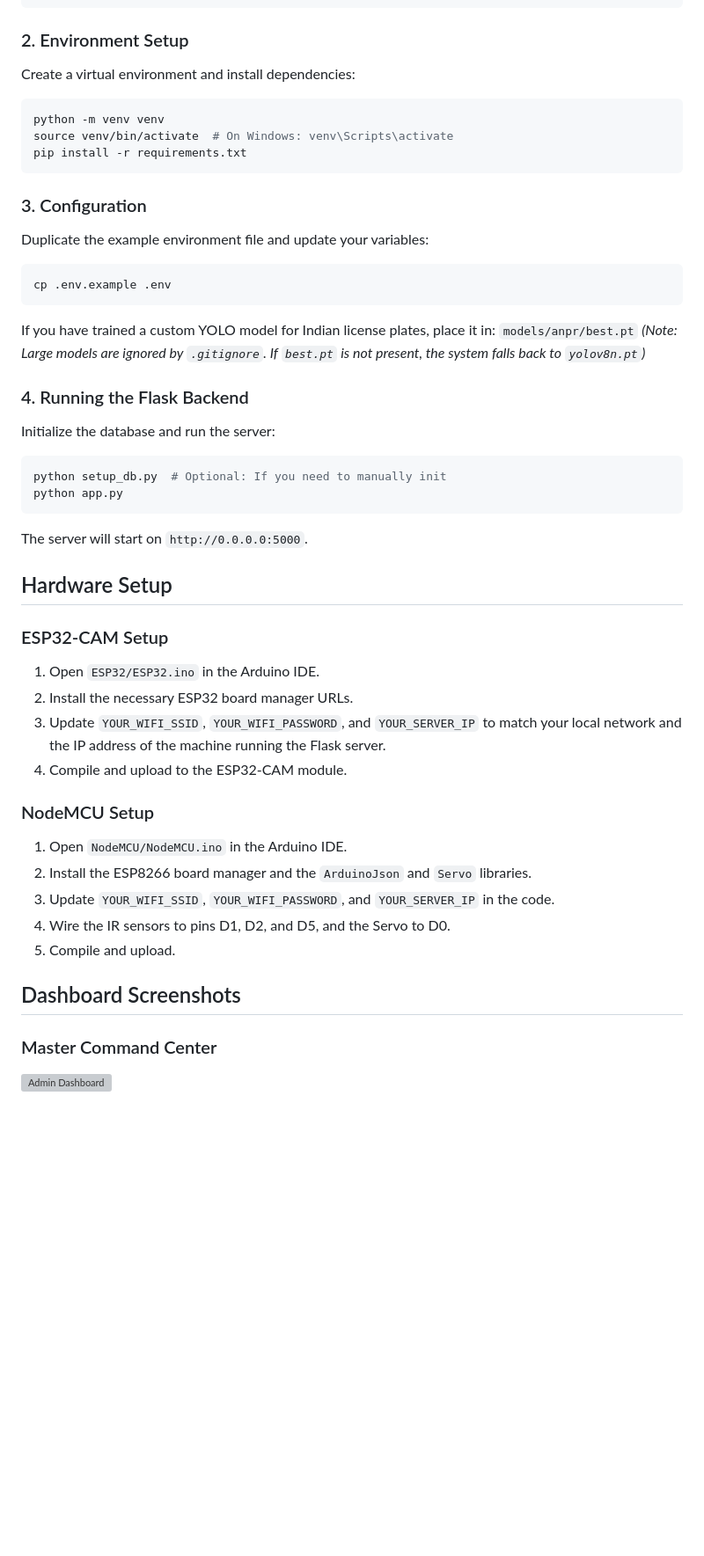
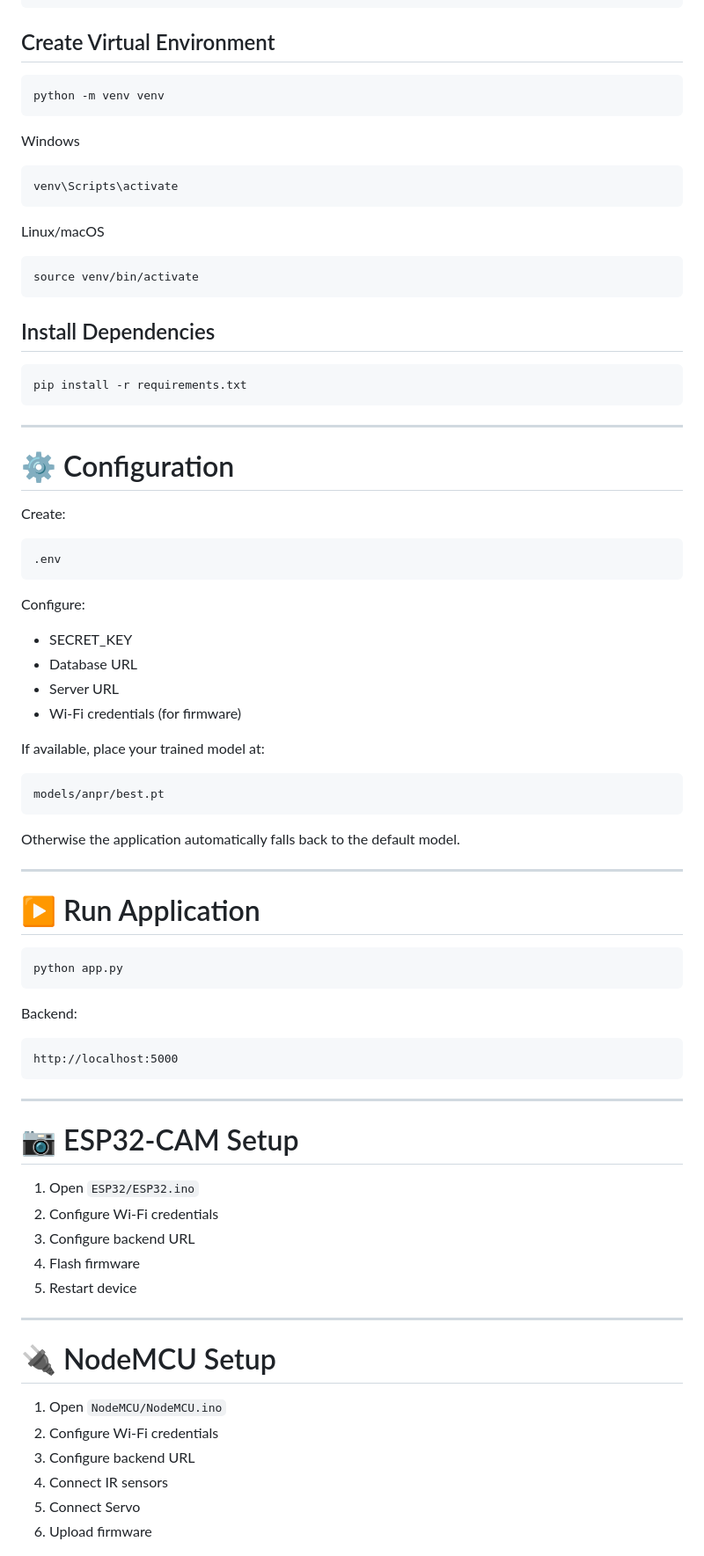
Before and after one commit to DeepakVelmurugan18/SmartParkingSystem, a Markdown page: README.md, the part around one of its changes. Shown at 88% size. Drawn GitHub-style; blank space fills up the shorter version; grey boxes are pictures that could not be loaded.

````diff
--- a/README.md
+++ b/README.md
@@ -52,58 +120,87 @@ git clone https://github.com/yourusername/SmartParkingSystem.git
 cd SmartParkingSystem
 ```
 
-### 2. Environment Setup
-
-Create a virtual environment and install dependencies:
+## Create Virtual Environment
 
 ```bash
 python -m venv venv
-source venv/bin/activate  # On Windows: venv\Scripts\activate
+```
+
+Windows
+
+```bash
+venv\Scripts\activate
+```
+
+Linux/macOS
+
+```bash
+source venv/bin/activate
+```
+
+## Install Dependencies
+
+```bash
 pip install -r requirements.txt
 ```
 
-### 3. Configuration
+---
 
-Duplicate the example environment file and update your variables:
+# ⚙️ Configuration
+
+Create:
+
+```text
+.env
+```
+
+Configure:
+
+* SECRET_KEY
+* Database URL
+* Server URL
+* Wi-Fi credentials (for firmware)
+
+If available, place your trained model at:
+
+```text
+models/anpr/best.pt
+```
+
+Otherwise the application automatically falls back to the default model.
+
+---
+
+# ▶️ Run Application
 
 ```bash
-cp .env.example .env
-```
-
-If you have trained a custom YOLO model for Indian license plates, place it in:
-`models/anpr/best.pt`
-*(Note: Large models are ignored by `.gitignore`. If `best.pt` is not present, the system falls back to `yolov8n.pt`)*
-
-### 4. Running the Flask Backend
-
-Initialize the database and run the server:
-
-```bash
-python setup_db.py  # Optional: If you need to manually init
 python app.py
 ```
 
-The server will start on `http://0.0.0.0:5000`.
+Backend:
 
-## Hardware Setup
+```
+http://localhost:5000
+```
 
-### ESP32-CAM Setup
+---
 
-1. Open `ESP32/ESP32.ino` in the Arduino IDE.
-2. Install the necessary ESP32 board manager URLs.
-3. Update `YOUR_WIFI_SSID`, `YOUR_WIFI_PASSWORD`, and `YOUR_SERVER_IP` to match your local network and the IP address of the machine running the Flask server.
-4. Compile and upload to the ESP32-CAM module.
+# 📷 ESP32-CAM Setup
 
-### NodeMCU Setup
+1. Open `ESP32/ESP32.ino`
+2. Configure Wi-Fi credentials
+3. Configure backend URL
+4. Flash firmware
+5. Restart device
 
-1. Open `NodeMCU/NodeMCU.ino` in the Arduino IDE.
-2. Install the ESP8266 board manager and the `ArduinoJson` and `Servo` libraries.
-3. Update `YOUR_WIFI_SSID`, `YOUR_WIFI_PASSWORD`, and `YOUR_SERVER_IP` in the code.
-4. Wire the IR sensors to pins D1, D2, and D5, and the Servo to D0.
-5. Compile and upload.
+---
 
-## Dashboard Screenshots
+# 🔌 NodeMCU Setup
 
-### Master Command Center
-![Admin Dashboard](static/uploads/placeholder_dashboard.jpg) <!-- Replace with actual screenshot -->
+1. Open `NodeMCU/NodeMCU.ino`
+2. Configure Wi-Fi credentials
+3. Configure backend URL
+4. Connect IR sensors
+5. Connect Servo
+6. Upload firmware
 
````
Also changed, not shown: other parts of README.md (+200 -43 lines).
